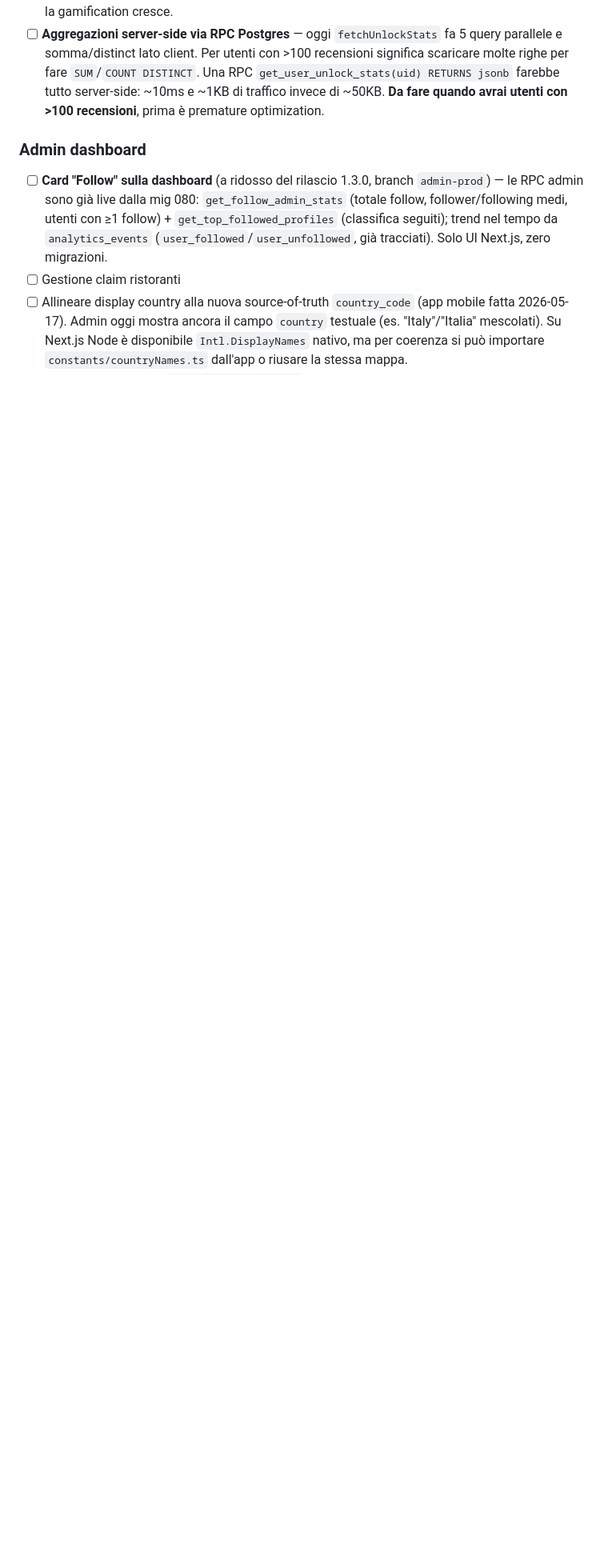
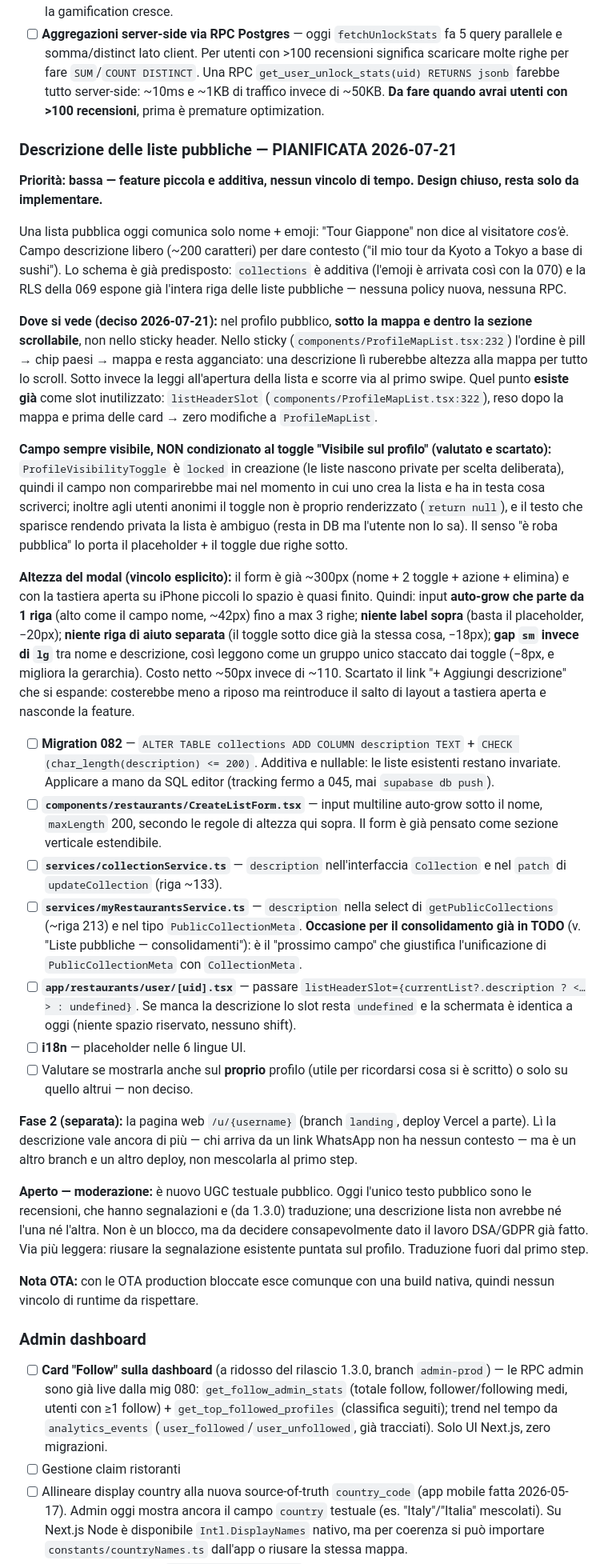
Before and after one commit to looklight/allergiapp, a Markdown page: TODO.md, the part around the change. Shown at 80% size. Drawn GitHub-style; blank space fills up the shorter version.

Commit message:
docs(todo): pianifica descrizione delle liste pubbliche
Design chiuso: campo description (max 200) su collections, mostrato
nel listHeaderSlot sotto la mappa del profilo pubblico. Include
migration 082, file da toccare, vincoli di altezza del modal e
il punto aperto sulla moderazione dell'UGC testuale.

Co-Authored-By: Claude Opus 4.8 (1M context) <noreply@anthropic.com>

```diff
--- a/TODO.md
+++ b/TODO.md
@@ -243,6 +243,31 @@ Pagina `app/restaurants/avatar-gallery.tsx` con sistema unlock già funzionante.
 - [ ] **Badge "NUOVO" sugli avatar appena sbloccati nella galleria** — dopo che il popup è stato confermato, l'utente entra in galleria ma non sa quali sono i nuovi. Soluzione: tracciare un set `viewed_in_gallery` (oltre a `seen_unlocked_avatars`) e mostrare un piccolo badge/glow finché l'utente non li ha "visti" tappandoli o scorrendoci sopra. ~30 min. Effort medio, valore UX alto se la gamification cresce.
 - [ ] **Aggregazioni server-side via RPC Postgres** — oggi `fetchUnlockStats` fa 5 query parallele e somma/distinct lato client. Per utenti con >100 recensioni significa scaricare molte righe per fare `SUM`/`COUNT DISTINCT`. Una RPC `get_user_unlock_stats(uid) RETURNS jsonb` farebbe tutto server-side: ~10ms e ~1KB di traffico invece di ~50KB. **Da fare quando avrai utenti con >100 recensioni**, prima è premature optimization.
 
+### Descrizione delle liste pubbliche — PIANIFICATA 2026-07-21
+**Priorità: bassa — feature piccola e additiva, nessun vincolo di tempo. Design chiuso, resta solo da implementare.**
+
+Una lista pubblica oggi comunica solo nome + emoji: "Tour Giappone" non dice al visitatore *cos'è*. Campo descrizione libero (~200 caratteri) per dare contesto ("il mio tour da Kyoto a Tokyo a base di sushi"). Lo schema è già predisposto: `collections` è additiva (l'emoji è arrivata così con la 070) e la RLS della 069 espone già l'intera riga delle liste pubbliche — nessuna policy nuova, nessuna RPC.
+
+**Dove si vede (deciso 2026-07-21):** nel profilo pubblico, **sotto la mappa e dentro la sezione scrollabile**, non nello sticky header. Nello sticky (`components/ProfileMapList.tsx:232`) l'ordine è pill → chip paesi → mappa e resta agganciato: una descrizione lì ruberebbe altezza alla mappa per tutto lo scroll. Sotto invece la leggi all'apertura della lista e scorre via al primo swipe. Quel punto **esiste già** come slot inutilizzato: `listHeaderSlot` (`components/ProfileMapList.tsx:322`), reso dopo la mappa e prima delle card → zero modifiche a `ProfileMapList`.
+
+**Campo sempre visibile, NON condizionato al toggle "Visibile sul profilo" (valutato e scartato):** `ProfileVisibilityToggle` è `locked` in creazione (le liste nascono private per scelta deliberata), quindi il campo non comparirebbe mai nel momento in cui uno crea la lista e ha in testa cosa scriverci; inoltre agli utenti anonimi il toggle non è proprio renderizzato (`return null`), e il testo che sparisce rendendo privata la lista è ambiguo (resta in DB ma l'utente non lo sa). Il senso "è roba pubblica" lo porta il placeholder + il toggle due righe sotto.
+
+**Altezza del modal (vincolo esplicito):** il form è già ~300px (nome + 2 toggle + azione + elimina) e con la tastiera aperta su iPhone piccoli lo spazio è quasi finito. Quindi: input **auto-grow che parte da 1 riga** (alto come il campo nome, ~42px) fino a max 3 righe; **niente label sopra** (basta il placeholder, −20px); **niente riga di aiuto separata** (il toggle sotto dice già la stessa cosa, −18px); **gap `sm` invece di `lg`** tra nome e descrizione, così leggono come un gruppo unico staccato dai toggle (−8px, e migliora la gerarchia). Costo netto ~50px invece di ~110. Scartato il link "+ Aggiungi descrizione" che si espande: costerebbe meno a riposo ma reintroduce il salto di layout a tastiera aperta e nasconde la feature.
+
+- [ ] **Migration 082** — `ALTER TABLE collections ADD COLUMN description TEXT` + `CHECK (char_length(description) <= 200)`. Additiva e nullable: le liste esistenti restano invariate. Applicare a mano da SQL editor (tracking fermo a 045, mai `supabase db push`).
+- [ ] **`components/restaurants/CreateListForm.tsx`** — input multiline auto-grow sotto il nome, `maxLength` 200, secondo le regole di altezza qui sopra. Il form è già pensato come sezione verticale estendibile.
+- [ ] **`services/collectionService.ts`** — `description` nell'interfaccia `Collection` e nel `patch` di `updateCollection` (riga ~133).
+- [ ] **`services/myRestaurantsService.ts`** — `description` nella select di `getPublicCollections` (~riga 213) e nel tipo `PublicCollectionMeta`. **Occasione per il consolidamento già in TODO** (v. "Liste pubbliche — consolidamenti"): è il "prossimo campo" che giustifica l'unificazione di `PublicCollectionMeta` con `CollectionMeta`.
+- [ ] **`app/restaurants/user/[uid].tsx`** — passare `listHeaderSlot={currentList?.description ? <…> : undefined}`. Se manca la descrizione lo slot resta `undefined` e la schermata è identica a oggi (niente spazio riservato, nessuno shift).
+- [ ] **i18n** — placeholder nelle 6 lingue UI.
+- [ ] Valutare se mostrarla anche sul **proprio** profilo (utile per ricordarsi cosa si è scritto) o solo su quello altrui — non deciso.
+
+**Fase 2 (separata):** la pagina web `/u/{username}` (branch `landing`, deploy Vercel a parte). Lì la descrizione vale ancora di più — chi arriva da un link WhatsApp non ha nessun contesto — ma è un altro branch e un altro deploy, non mescolarla al primo step.
+
+**Aperto — moderazione:** è nuovo UGC testuale pubblico. Oggi l'unico testo pubblico sono le recensioni, che hanno segnalazioni e (da 1.3.0) traduzione; una descrizione lista non avrebbe né l'una né l'altra. Non è un blocco, ma da decidere consapevolmente dato il lavoro DSA/GDPR già fatto. Via più leggera: riusare la segnalazione esistente puntata sul profilo. Traduzione fuori dal primo step.
+
+**Nota OTA:** con le OTA production bloccate esce comunque con una build nativa, quindi nessun vincolo di runtime da rispettare.
+
 ### Admin dashboard
 - [ ] **Card "Follow" sulla dashboard** (a ridosso del rilascio 1.3.0, branch `admin-prod`) — le RPC admin sono già live dalla mig 080: `get_follow_admin_stats` (totale follow, follower/following medi, utenti con ≥1 follow) + `get_top_followed_profiles` (classifica seguiti); trend nel tempo da `analytics_events` (`user_followed`/`user_unfollowed`, già tracciati). Solo UI Next.js, zero migrazioni.
 - [ ] Gestione claim ristoranti
```
